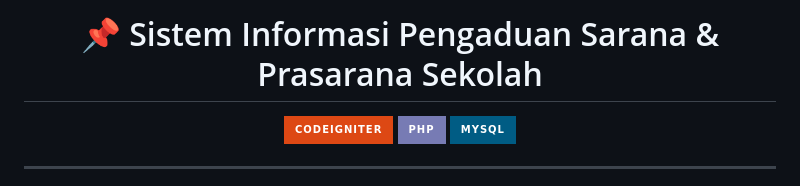
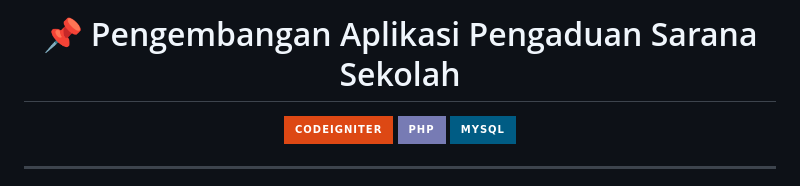
Before and after one commit to SyamayDev/ukk_pengaduan, a Markdown page: README.md, the part around the change. GitHub-like rendering; badges without logos.

Commit message:
new title

```diff
--- a/README.md
+++ b/README.md
@@ -1,4 +1,4 @@
-<h1 align="center">📌 Sistem Informasi Pengaduan Sarana & Prasarana Sekolah</h1>
+<h1 align="center">📌 Pengembangan Aplikasi Pengaduan Sarana Sekolah</h1>
 
 <p align="center">
   <img src="https://img.shields.io/badge/CodeIgniter-DD4814?style=for-the-badge&logo=codeigniter&logoColor=white"/>
```
